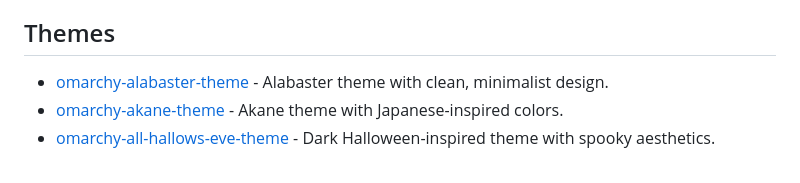
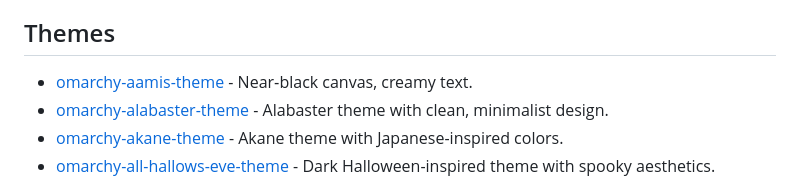
Before and after one commit to aorumbayev/awesome-omarchy, a Markdown page: README.md, the part around the change. Rendered like a GitHub page.

Commit message:
Add Aamis theme (#14)
* Add Aamis theme

* typo fix

* remove duplicate line

```diff
--- a/README.md
+++ b/README.md
@@ -36,6 +36,7 @@ Omarchy is an opinionated Arch Linux/Hyprland configuration that transforms a fr
 
 ## Themes
 
+- [omarchy-aamis-theme](https://github.com/vyrx-dev/omarchy-aamis-theme) - Near‑black canvas, creamy text.
 - [omarchy-alabaster-theme](https://github.com/grierson/omarchy-alabaster-theme) - Alabaster theme with clean, minimalist design.
 - [omarchy-akane-theme](https://github.com/Grenish/omarchy-akane-theme) - Akane theme with Japanese-inspired colors.
 - [omarchy-all-hallows-eve-theme](https://github.com/guilhermetk/omarchy-all-hallows-eve-theme) - Dark Halloween-inspired theme with spooky aesthetics.
```
